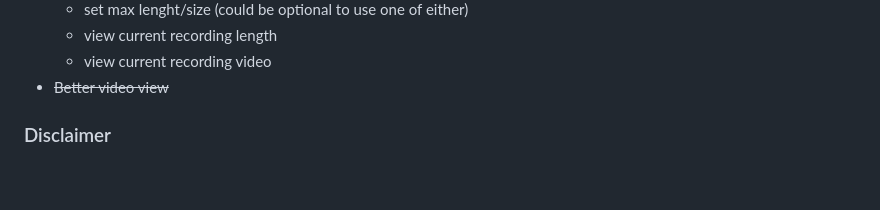
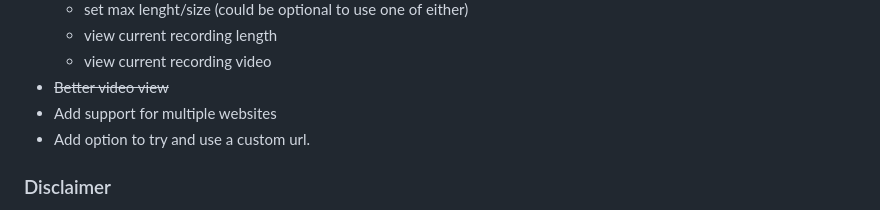
Before and after one commit to tekanoma/GoStreamRecord, a Markdown page: README.md, the part around the change. Rendered like a GitHub page; blank space fills up the shorter version.

```diff
--- a/README.md
+++ b/README.md
@@ -115,6 +115,8 @@ _Online status with a small bug at the time of uploading this.._
   - view current recording length
   - view current recording video
 - ~~Better video view~~
+- Add support for multiple websites
+- Add option to try and use a custom url.
 
 
 ### Disclaimer
```
